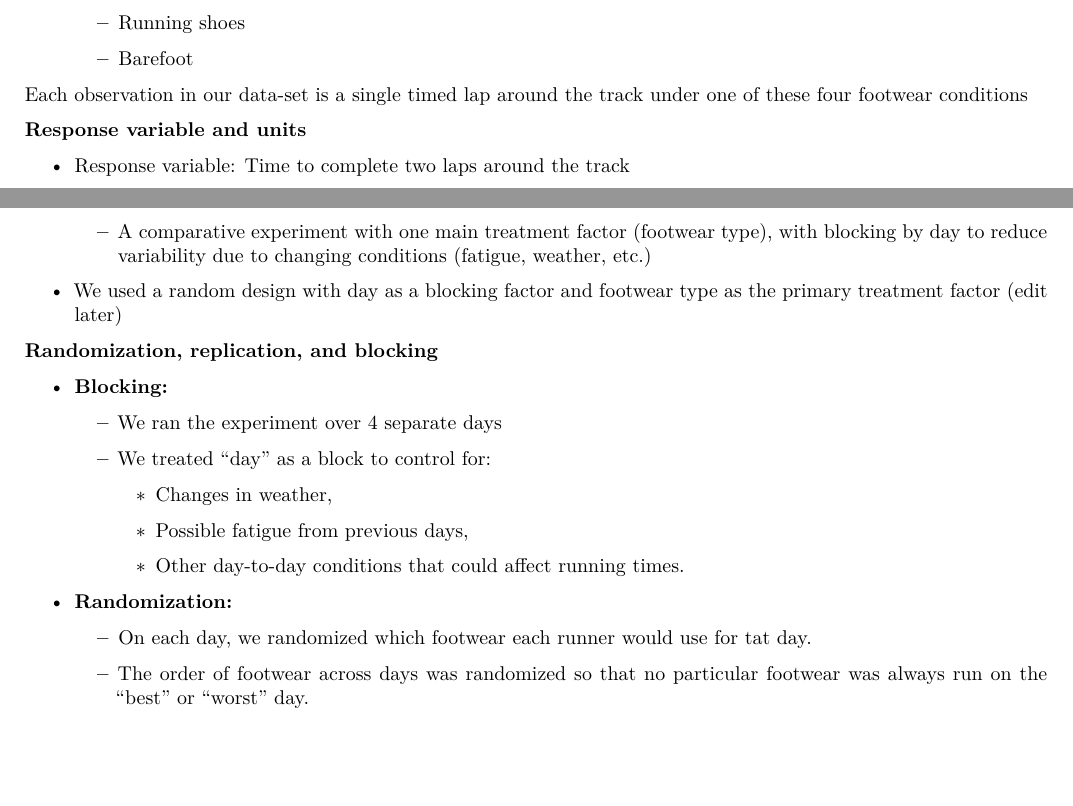
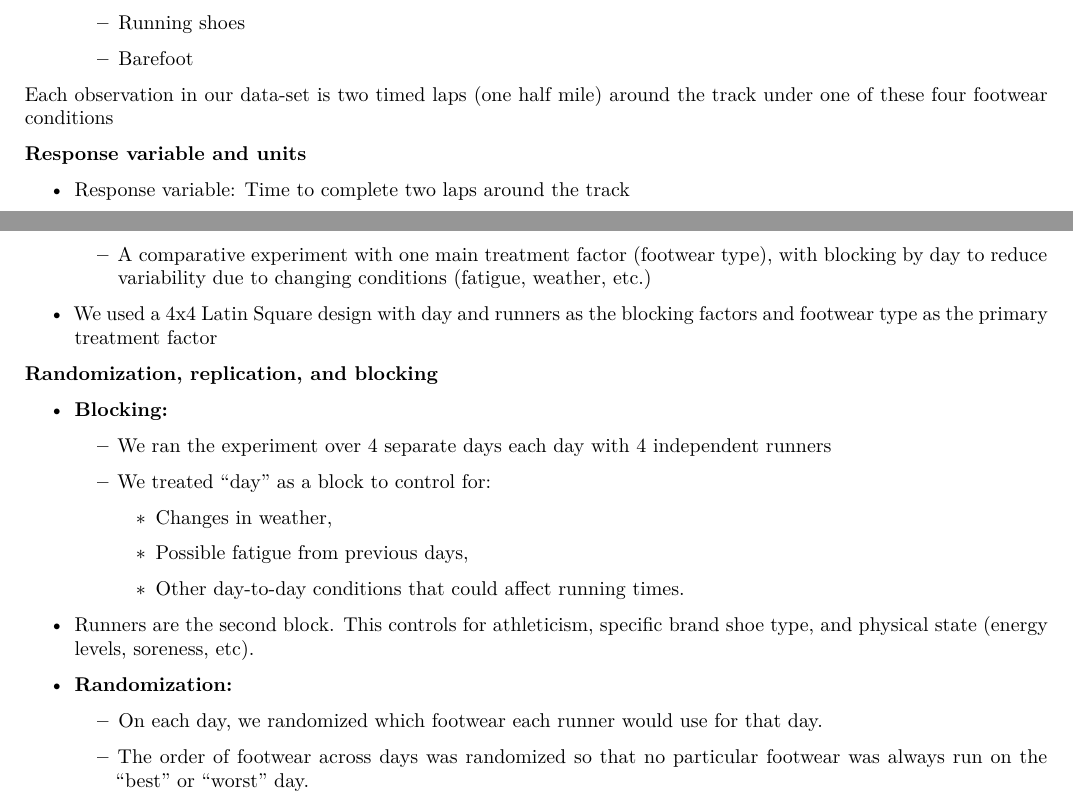
Before and after one commit to sidr20/PSTAT122FINAL, an R Markdown document (FinalProject.Rmd): two parts of pages 1 and 2 of 3, joined at a grey line, cut so that both start at the same text, the shorter picture padded with empty space. Rendered offline with R 4.5, knitr and Pandoc, then LaTeX, with nearby package versions.

Commit message:
Update FinalProject.Rmd
Updates on design type and Blocking sections

```diff
--- a/FinalProject.Rmd
+++ b/FinalProject.Rmd
@@ -80,7 +80,7 @@ knitr::opts_chunk$set(error =  FALSE)
 
     -   Barefoot
 
-Each observation in our data-set is a single timed lap around the track under one of these four footwear conditions
+Each observation in our data-set is two timed laps (one half mile) around the track under one of these four footwear conditions
 
 **Response variable and units**
 
@@ -108,13 +108,13 @@ We recorded the lap times in seconds for each run.
 
     -   A comparative experiment with one main treatment factor (footwear type), with blocking by day to reduce variability due to changing conditions (fatigue, weather, etc.)
 
--   We used a random design with day as a blocking factor and footwear type as the primary treatment factor (edit later)
+-   We used a 4x4 Latin Square design with day and runners as the blocking factors and footwear type as the primary treatment factor
 
 **Randomization, replication, and blocking**
 
 -   **Blocking:**
 
-    -   We ran the experiment over 4 separate days
+    -   We ran the experiment over 4 separate days each day with 4 independent runners
 
     -   We treated "day" as a block to control for:
 
@@ -124,9 +124,11 @@ We recorded the lap times in seconds for each run.
 
         -   Other day-to-day conditions that could affect running times.
 
+   -    Runners are the second block. This controls for athleticism, specific brand shoe type, and physical state (energy levels, soreness, etc).
+
 -   **Randomization:**
 
-    -   On each day, we randomized which footwear each runner would use for tat day.
+    -   On each day, we randomized which footwear each runner would use for that day.
 
     -   The order of footwear across days was randomized so that no particular footwear was always run on the "best" or "worst" day.
 
```
Also changed, not shown: FinalProject.Rmd (2 more changed lines).
